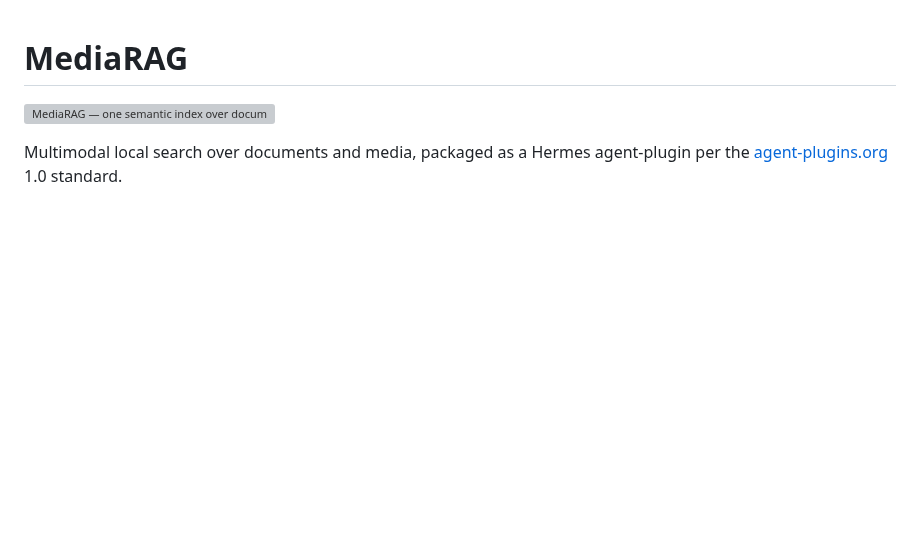
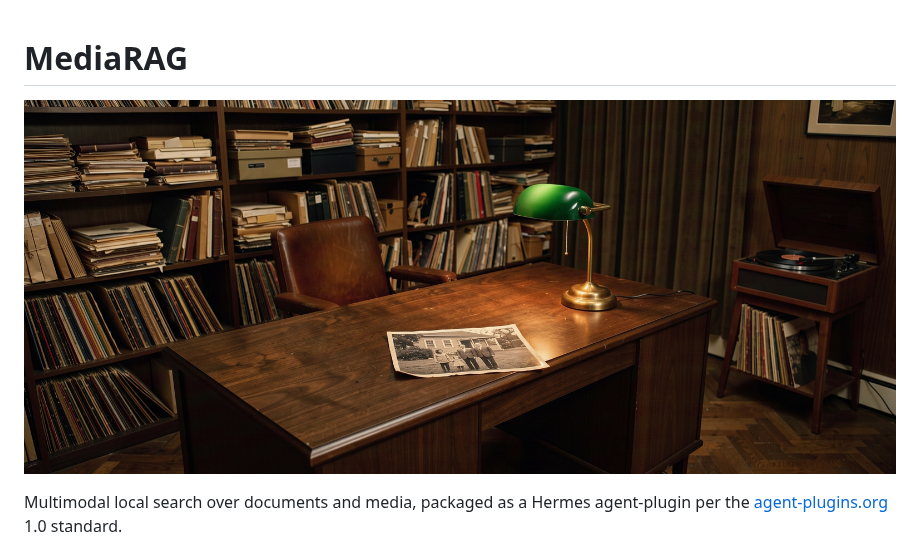
Before and after one commit to dyiapanis/mediarag, a Markdown page: README.md, the part around the change. Rendered like a GitHub page; pictures changed too: assets/banner.jpg (added); blank space fills up the shorter version; grey boxes are pictures that could not be loaded.

Commit message:
docs: README banner
The approved frame: a mid-century archive — books and records on the
shelves, a lit banker's lamp over a desk holding an old family photograph,
a turntable to the right.

Source was the FLUX.3 share export at 3136x1344 (1.4 MB, no C2PA manifest
in the file), resized to exactly half at 1568x672 progressive JPEG q88 —
258 KB, clean at README scale.

```diff
--- a/README.md
+++ b/README.md
@@ -1,6 +1,6 @@
 # MediaRAG
 
-![MediaRAG — one semantic index over documents, images and audio](assets/banner.png)
+![MediaRAG — one semantic index over documents, images and audio](assets/banner.jpg)
 
 Multimodal local search over documents and media, packaged as a Hermes
 agent-plugin per the [agent-plugins.org](https://agent-plugins.org/) 1.0
```
Also changed, not shown: 1 other file.
